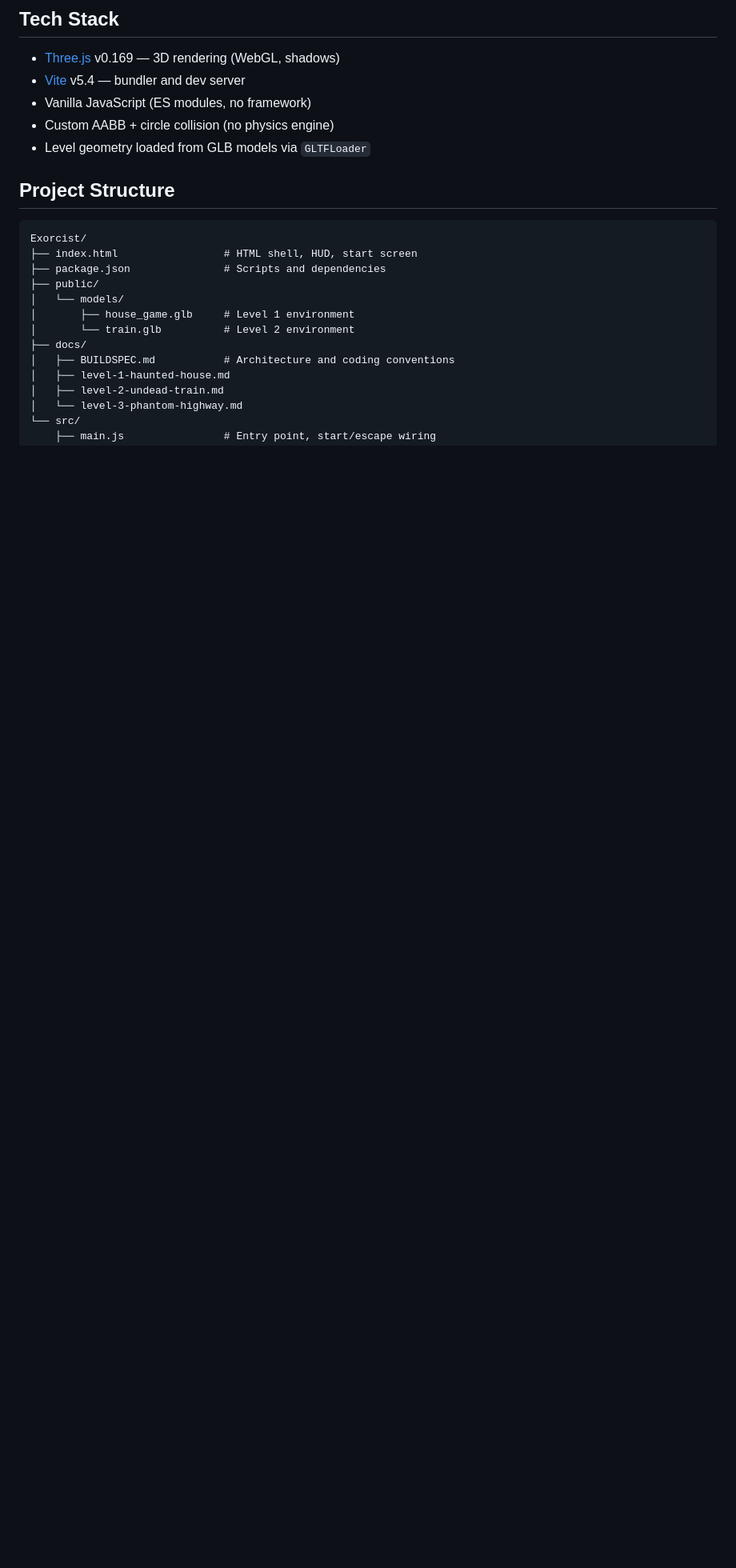
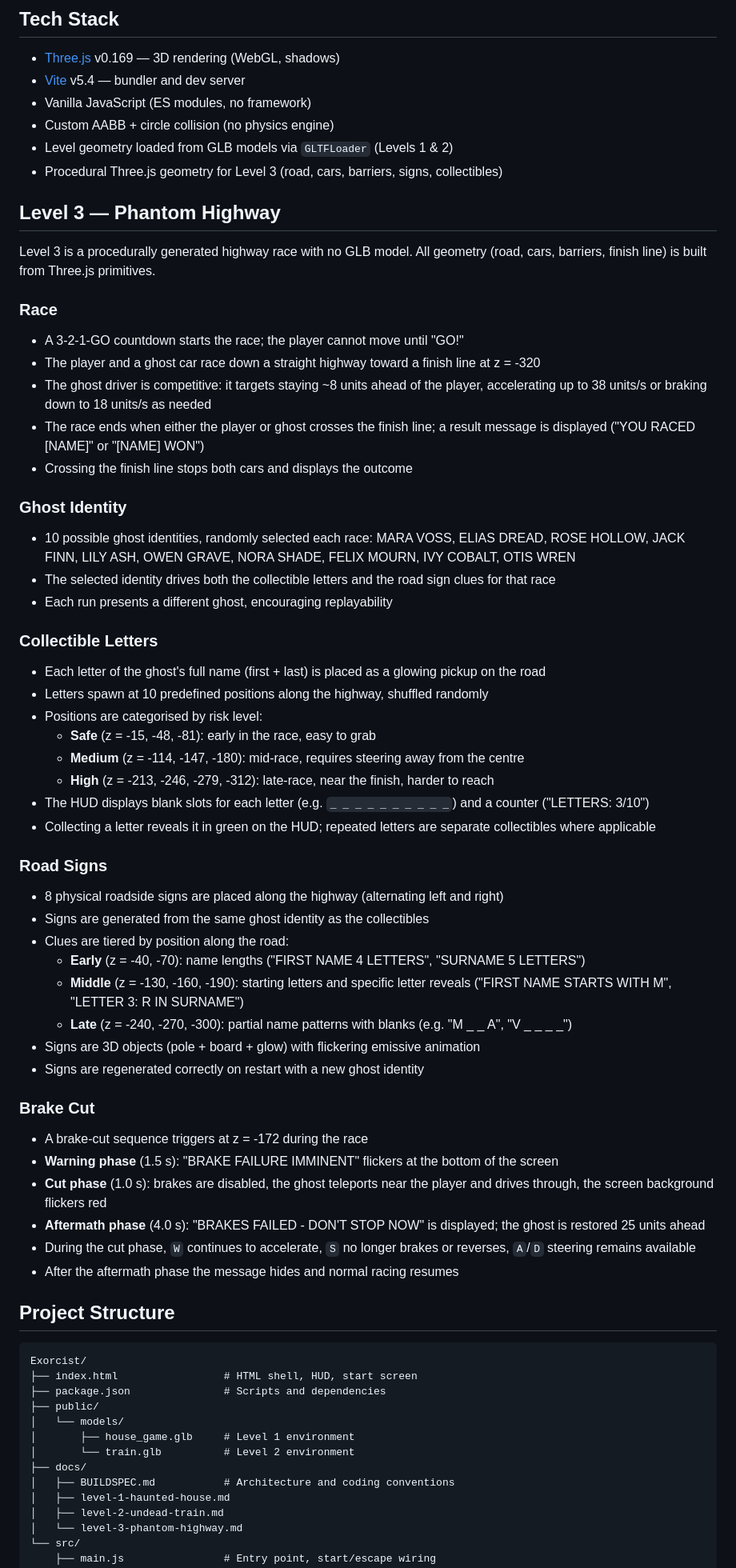
Before and after one commit to Vikram0501/exorcist, a Markdown page: README.md, the part around one of its changes. Shown at 80% size. Drawn GitHub-style; blank space fills up the shorter version.

Commit message:
docs(level3): update README for phantom highway

```diff
--- a/README.md
+++ b/README.md
@@ -67,7 +70,57 @@ npm run preview
 - [Vite](https://vitejs.dev/) v5.4 — bundler and dev server
 - Vanilla JavaScript (ES modules, no framework)
 - Custom AABB + circle collision (no physics engine)
-- Level geometry loaded from GLB models via `GLTFLoader`
+- Level geometry loaded from GLB models via `GLTFLoader` (Levels 1 & 2)
+- Procedural Three.js geometry for Level 3 (road, cars, barriers, signs, collectibles)
+
+## Level 3 — Phantom Highway
+
+Level 3 is a procedurally generated highway race with no GLB model. All geometry (road, cars, barriers, finish line) is built from Three.js primitives.
+
+### Race
+
+- A 3-2-1-GO countdown starts the race; the player cannot move until "GO!"
+- The player and a ghost car race down a straight highway toward a finish line at z = -320
+- The ghost driver is competitive: it targets staying ~8 units ahead of the player, accelerating up to 38 units/s or braking down to 18 units/s as needed
+- The race ends when either the player or ghost crosses the finish line; a result message is displayed ("YOU RACED [NAME]" or "[NAME] WON")
+- Crossing the finish line stops both cars and displays the outcome
+
+### Ghost Identity
+
+- 10 possible ghost identities, randomly selected each race: MARA VOSS, ELIAS DREAD, ROSE HOLLOW, JACK FINN, LILY ASH, OWEN GRAVE, NORA SHADE, FELIX MOURN, IVY COBALT, OTIS WREN
+- The selected identity drives both the collectible letters and the road sign clues for that race
+- Each run presents a different ghost, encouraging replayability
+
+### Collectible Letters
+
+- Each letter of the ghost's full name (first + last) is placed as a glowing pickup on the road
+- Letters spawn at 10 predefined positions along the highway, shuffled randomly
+- Positions are categorised by risk level:
+  - **Safe** (z = -15, -48, -81): early in the race, easy to grab
+  - **Medium** (z = -114, -147, -180): mid-race, requires steering away from the centre
+  - **High** (z = -213, -246, -279, -312): late-race, near the finish, harder to reach
+- The HUD displays blank slots for each letter (e.g. `_ _ _ _ _ _ _ _ _ _`) and a counter ("LETTERS: 3/10")
+- Collecting a letter reveals it in green on the HUD; repeated letters are separate collectibles where applicable
+
+### Road Signs
+
+- 8 physical roadside signs are placed along the highway (alternating left and right)
+- Signs are generated from the same ghost identity as the collectibles
+- Clues are tiered by position along the road:
+  - **Early** (z = -40, -70): name lengths ("FIRST NAME 4 LETTERS", "SURNAME 5 LETTERS")
+  - **Middle** (z = -130, -160, -190): starting letters and specific letter reveals ("FIRST NAME STARTS WITH M", "LETTER 3: R IN SURNAME")
+  - **Late** (z = -240, -270, -300): partial name patterns with blanks (e.g. "M _ _ A", "V _ _ _ _")
+- Signs are 3D objects (pole + board + glow) with flickering emissive animation
+- Signs are regenerated correctly on restart with a new ghost identity
+
+### Brake Cut
+
+- A brake-cut sequence triggers at z = -172 during the race
+- **Warning phase** (1.5 s): "BRAKE FAILURE IMMINENT" flickers at the bottom of the screen
+- **Cut phase** (1.0 s): brakes are disabled, the ghost teleports near the player and drives through, the screen background flickers red
+- **Aftermath phase** (4.0 s): "BRAKES FAILED - DON'T STOP NOW" is displayed; the ghost is restored 25 units ahead
+- During the cut phase, `W` continues to accelerate, `S` no longer brakes or reverses, `A`/`D` steering remains available
+- After the aftermath phase the message hides and normal racing resumes
 
 ## Project Structure
 
```
Also changed, not shown: other parts of README.md (+20 -6 lines).
